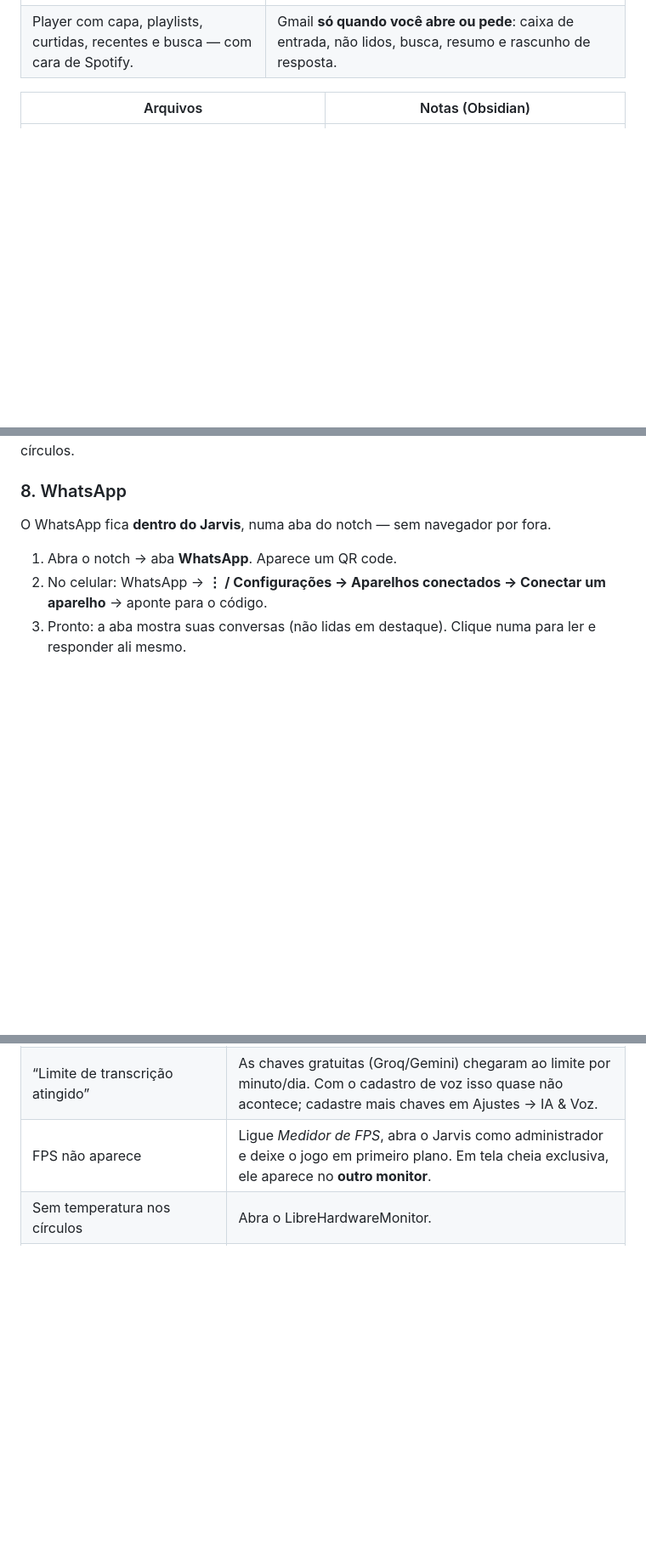
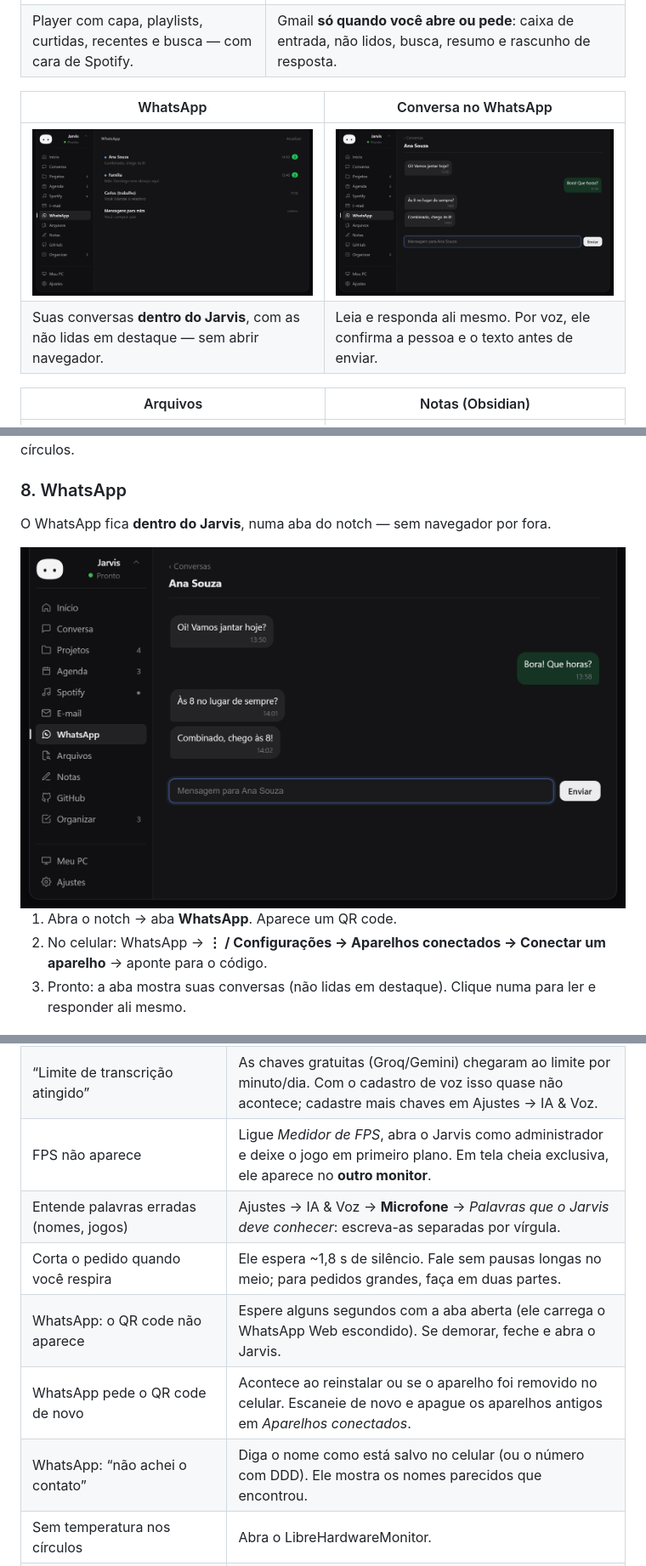
Before and after one commit to daniellanunes/jarvis, a Markdown page: README.md, 3 parts joined by grey strips. Shown at 85% size. Drawn GitHub-style; pictures changed too: docs/images/panel-whatsapp-chat.png (added), docs/images/panel-whatsapp.png (added); blank space fills up the shorter version.

```diff
--- a/README.md
+++ b/README.md
@@ -74,6 +74,11 @@ Clique no notch para abrir o painel.
 |---|---|
 | <img src="docs/images/panel-spotify.png" alt="Spotify"> | <img src="docs/images/panel-mail.png" alt="E-mail"> |
 | Player com capa, playlists, curtidas, recentes e busca — com cara de Spotify. | Gmail **só quando você abre ou pede**: caixa de entrada, não lidos, busca, resumo e rascunho de resposta. |
+
+| WhatsApp | Conversa no WhatsApp |
+|---|---|
+| <img src="docs/images/panel-whatsapp.png" alt="WhatsApp"> | <img src="docs/images/panel-whatsapp-chat.png" alt="Conversa no WhatsApp"> |
+| Suas conversas **dentro do Jarvis**, com as não lidas em destaque — sem abrir navegador. | Leia e responda ali mesmo. Por voz, ele confirma a pessoa e o texto antes de enviar. |
 
 | Arquivos | Notas (Obsidian) |
 |---|---|
@@ -289,6 +294,8 @@ Ajustes → **Notch**:
 
 O WhatsApp fica **dentro do Jarvis**, numa aba do notch — sem navegador por fora.
 
+<img src="docs/images/panel-whatsapp-chat.png" width="720" alt="Conversa do WhatsApp no notch">
+
 1. Abra o notch → aba **WhatsApp**. Aparece um QR code.
 2. No celular: WhatsApp → **⋮ / Configurações → Aparelhos conectados → Conectar um aparelho** → aponte para o código.
 3. Pronto: a aba mostra suas conversas (não lidas em destaque). Clique numa para ler e responder ali mesmo.
@@ -377,6 +384,11 @@ Exemplo — **Modo jogo**: gatilho `app:valorant`, passos `close:chrome, saida:f
 | Acorda sozinho | Sensibilidade do chamado → **Mais rigoroso**, ou **Refazer cadastro**. |
 | “Limite de transcrição atingido” | As chaves gratuitas (Groq/Gemini) chegaram ao limite por minuto/dia. Com o cadastro de voz isso quase não acontece; cadastre mais chaves em Ajustes → IA & Voz. |
 | FPS não aparece | Ligue *Medidor de FPS*, abra o Jarvis como administrador e deixe o jogo em primeiro plano. Em tela cheia exclusiva, ele aparece no **outro monitor**. |
+| Entende palavras erradas (nomes, jogos) | Ajustes → IA & Voz → **Microfone** → *Palavras que o Jarvis deve conhecer*: escreva-as separadas por vírgula. |
+| Corta o pedido quando você respira | Ele espera ~1,8 s de silêncio. Fale sem pausas longas no meio; para pedidos grandes, faça em duas partes. |
+| WhatsApp: o QR code não aparece | Espere alguns segundos com a aba aberta (ele carrega o WhatsApp Web escondido). Se demorar, feche e abra o Jarvis. |
+| WhatsApp pede o QR code de novo | Acontece ao reinstalar ou se o aparelho foi removido no celular. Escaneie de novo e apague os aparelhos antigos em *Aparelhos conectados*. |
+| WhatsApp: “não achei o contato” | Diga o nome como está salvo no celular (ou o número com DDD). Ele mostra os nomes parecidos que encontrou. |
 | Sem temperatura nos círculos | Abra o LibreHardwareMonitor. |
 | Notch some em um jogo | Use *Janela sem bordas* no jogo, ou deixe ligado *Jogo em tela cheia → outro monitor*. |
 
```
Also changed, not shown: other parts of README.md (+8 -4 lines), 2 other files.
